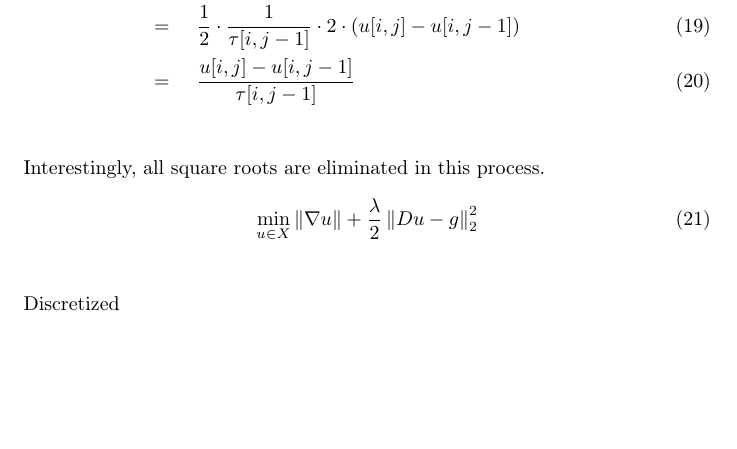
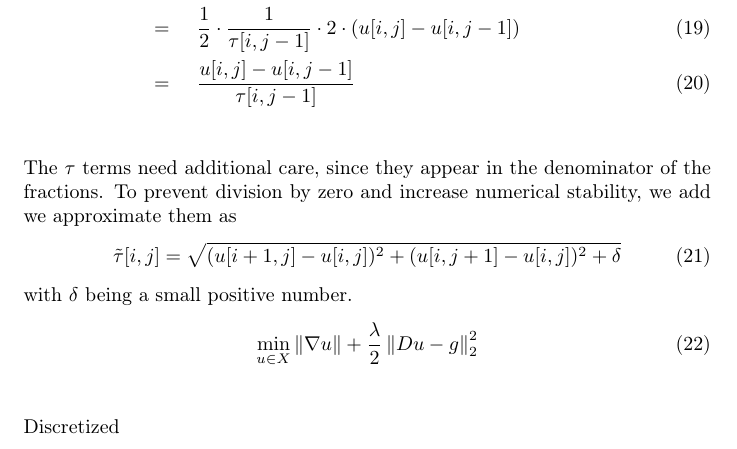
Before and after one commit to panmari/convex_optimization_superresolution, a LaTeX document (report-superresolution.tex): part of page 3 of 4, cut so that both start at the same text, the shorter picture padded with empty space. Compiled offline with pdfLaTeX.

Commit message:
Added part about normalisation.

```diff
--- a/report-superresolution.tex
+++ b/report-superresolution.tex
@@ -132,13 +132,20 @@ respectively
 &= &&\frac{u[i,j] - u[i, j - 1]}{\tau[i, j-1]}
 \end{align}
 
-Interestingly, all square roots are eliminated in this process.
+The $\tau$ terms need additional care, since they appear in the denominator
+of the fractions. To prevent division by zero and increase numerical
+stability, we add we approximate them as
+\begin{equation}
+\tilde{\tau}[i,j] = \sqrt{(u[i+1,j] - u[i,j])^2 + (u[i, j+1] - u[i, j])^2 + \delta}
+\end{equation}
+with $\delta$ being a small positive number.
 \begin{equation}
 \min_{u \in X} \norm{\nabla u} + \frac{\lambda}{2} \norm{Du - g}^2_2
 \end{equation}
 
 Discretized
-\begin{equation}
+\begin{equation}\tau[i,j] = \sqrt{(u[i+1,j] - u[i,j])^2 + (u[i, j+1] - u[i, j])^2}
+
 \min_{u} \sum_{i=1}^{N-1} \norm{u[i+1] - u[i]}_2 +
 \frac{\lambda}{2} \sum_{i=1}^{N-1} (Du[i] - g[i])^2
 \end{equation}
```
